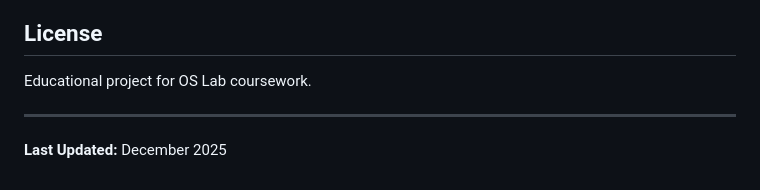
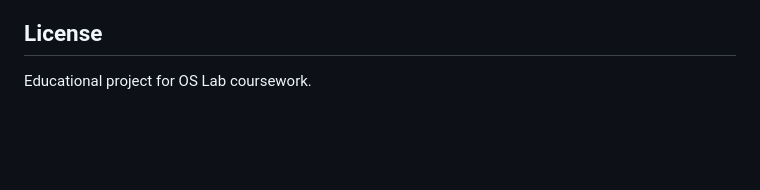
Before and after one commit to aawesh-31371/os-page-replacement-visualizer, a Markdown page: README.md, the part around the change. GitHub-like rendering; blank space fills up the shorter version.

```diff
--- a/README.md
+++ b/README.md
@@ -194,7 +194,3 @@ Potential improvements:
 ## License
 
 Educational project for OS Lab coursework.
-
----
-
-**Last Updated:** December 2025
```
